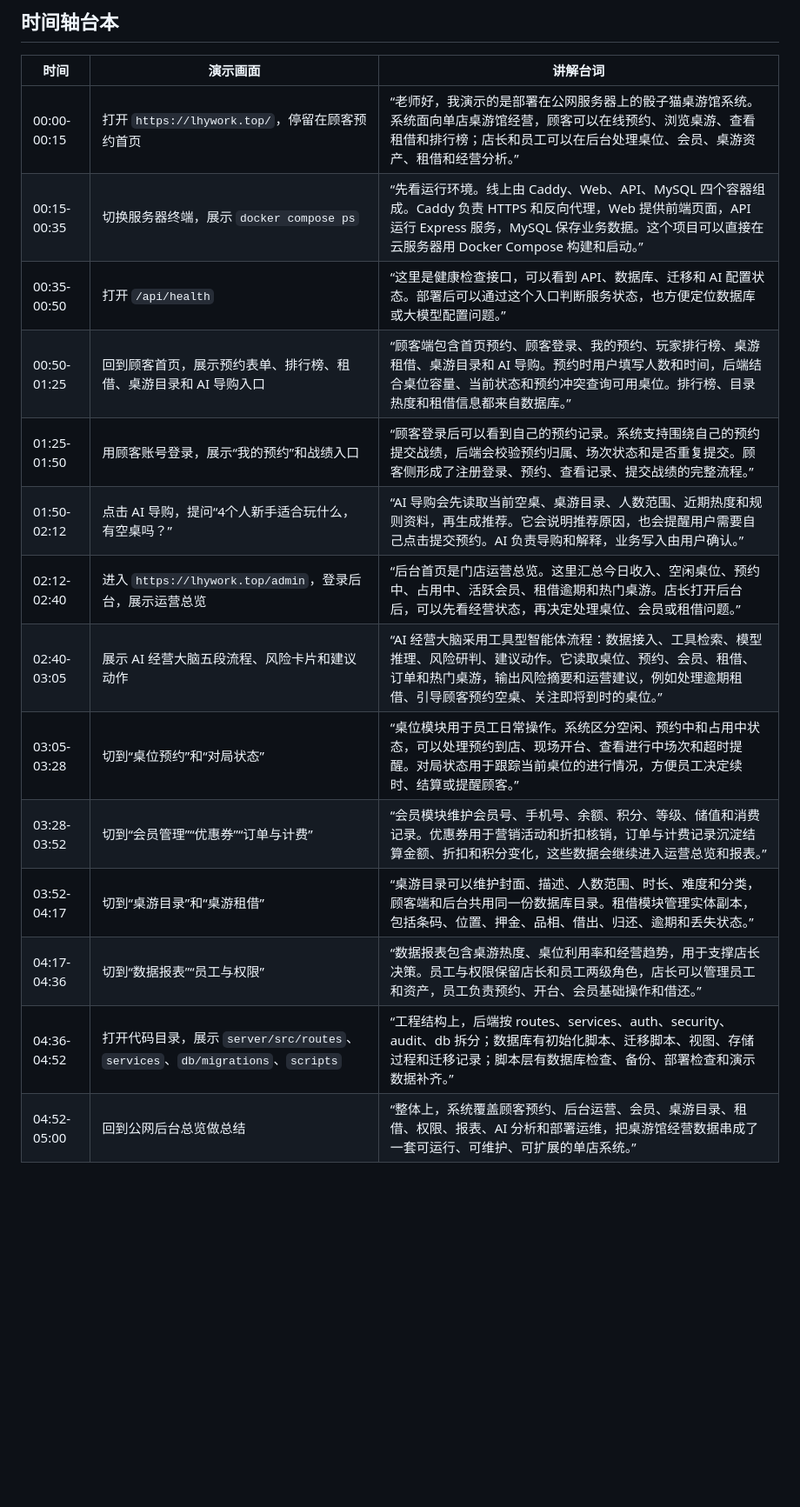
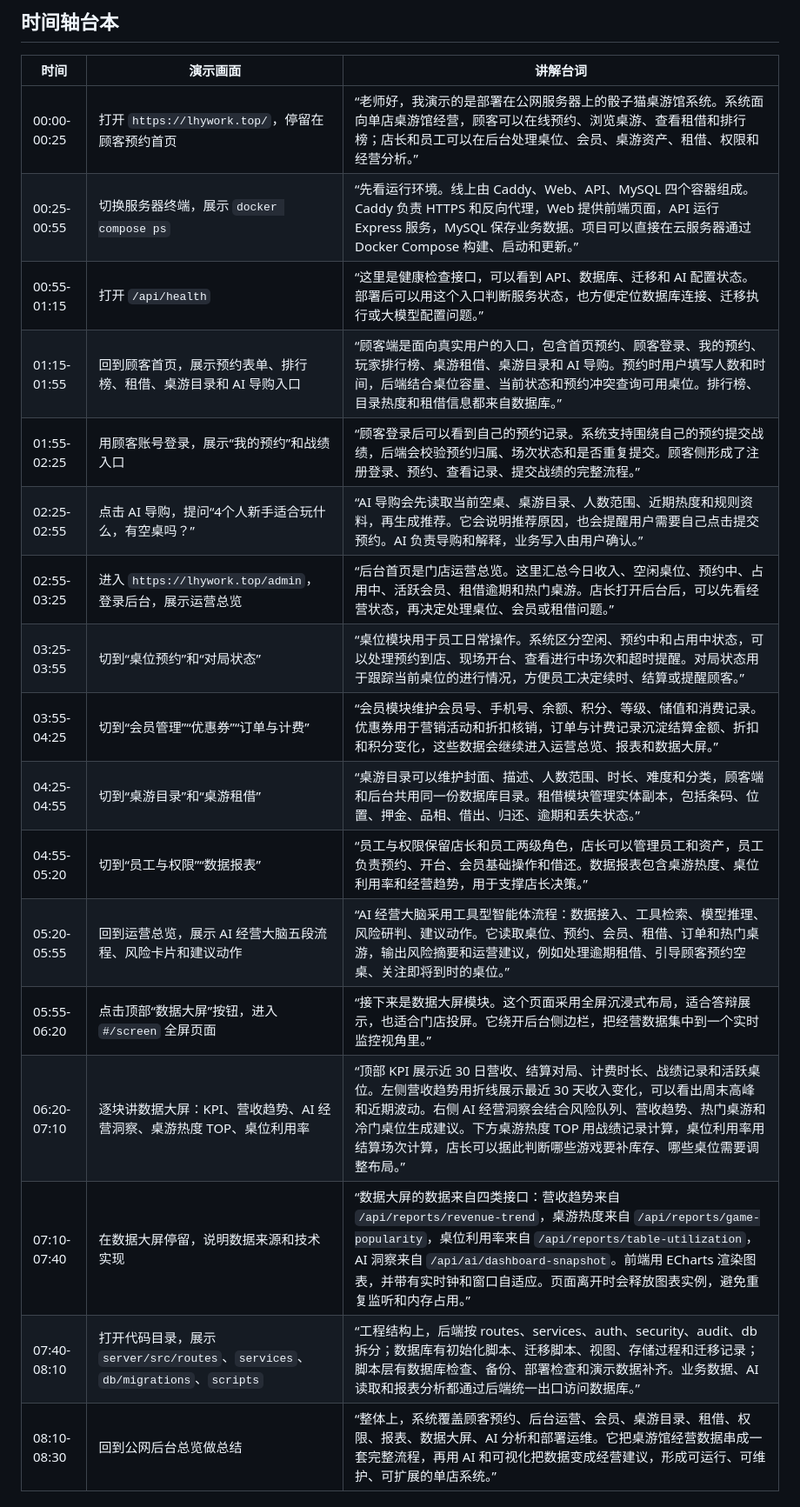
Before and after one commit to litswcbyy9-cell/boardgame-system, a Markdown page: docs/答辩视频台本-5分钟.md, the part around one of its changes. Shown at 87% size. GitHub-like rendering; blank space fills up the shorter version.

Commit message:
Expand defense script with data screen narrative

```diff
--- a/docs/答辩视频台本-5分钟.md
+++ b/docs/答辩视频台本-5分钟.md
@@ -29,17 +40,21 @@ docker compose -f deploy/docker-compose.prod.yml --env-file deploy/.env.prod exe
 
 | 时间 | 演示画面 | 讲解台词 |
 | --- | --- | --- |
-| 00:00-00:15 | 打开 `https://lhywork.top/`，停留在顾客预约首页 | “老师好，我演示的是部署在公网服务器上的骰子猫桌游馆系统。系统面向单店桌游馆经营，顾客可以在线预约、浏览桌游、查看租借和排行榜；店长和员工可以在后台处理桌位、会员、桌游资产、租借和经营分析。” |
-| 00:15-00:35 | 切换服务器终端，展示 `docker compose ps` | “先看运行环境。线上由 Caddy、Web、API、MySQL 四个容器组成。Caddy 负责 HTTPS 和反向代理，Web 提供前端页面，API 运行 Express 服务，MySQL 保存业务数据。这个项目可以直接在云服务器用 Docker Compose 构建和启动。” |
-| 00:35-00:50 | 打开 `/api/health` | “这里是健康检查接口，可以看到 API、数据库、迁移和 AI 配置状态。部署后可以通过这个入口判断服务状态，也方便定位数据库或大模型配置问题。” |
-| 00:50-01:25 | 回到顾客首页，展示预约表单、排行榜、租借、桌游目录和 AI 导购入口 | “顾客端包含首页预约、顾客登录、我的预约、玩家排行榜、桌游租借、桌游目录和 AI 导购。预约时用户填写人数和时间，后端结合桌位容量、当前状态和预约冲突查询可用桌位。排行榜、目录热度和租借信息都来自数据库。” |
-| 01:25-01:50 | 用顾客账号登录，展示“我的预约”和战绩入口 | “顾客登录后可以看到自己的预约记录。系统支持围绕自己的预约提交战绩，后端会校验预约归属、场次状态和是否重复提交。顾客侧形成了注册登录、预约、查看记录、提交战绩的完整流程。” |
-| 01:50-02:12 | 点击 AI 导购，提问“4个人新手适合玩什么，有空桌吗？” | “AI 导购会先读取当前空桌、桌游目录、人数范围、近期热度和规则资料，再生成推荐。它会说明推荐原因，也会提醒用户需要自己点击提交预约。AI 负责导购和解释，业务写入由用户确认。” |
-| 02:12-02:40 | 进入 `https://lhywork.top/admin`，登录后台，展示运营总览 | “后台首页是门店运营总览。这里汇总今日收入、空闲桌位、预约中、占用中、活跃会员、租借逾期和热门桌游。店长打开后台后，可以先看经营状态，再决定处理桌位、会员或租借问题。” |
-| 02:40-03:05 | 展示 AI 经营大脑五段流程、风险卡片和建议动作 | “AI 经营大脑采用工具型智能体流程：数据接入、工具检索、模型推理、风险研判、建议动作。它读取桌位、预约、会员、租借、订单和热门桌游，输出风险摘要和运营建议，例如处理逾期租借、引导顾客预约空桌、关注即将到时的桌位。” |
-| 03:05-03:28 | 切到“桌位预约”和“对局状态” | “桌位模块用于员工日常操作。系统区分空闲、预约中和占用中状态，可以处理预约到店、现场开台、查看进行中场次和超时提醒。对局状态用于跟踪当前桌位的进行情况，方便员工决定续时、结算或提醒顾客。” |
-| 03:28-03:52 | 切到“会员管理”“优惠券”“订单与计费” | “会员模块维护会员号、手机号、余额、积分、等级、储值和消费记录。优惠券用于营销活动和折扣核销，订单与计费记录沉淀结算金额、折扣和积分变化，这些数据会继续进入运营总览和报表。” |
-| 03:52-04:17 | 切到“桌游目录”和“桌游租借” | “桌游目录可以维护封面、描述、人数范围、时长、难度和分类，顾客端和后台共用同一份数据库目录。租借模块管理实体副本，包括条码、位置、押金、品相、借出、归还、逾期和丢失状态。” |
-| 04:17-04:36 | 切到“数据报表”“员工与权限” | “数据报表包含桌游热度、桌位利用率和经营趋势，用于支撑店长决策。员工与权限保留店长和员工两级角色，店长可以管理员工和资产，员工负责预约、开台、会员基础操作和借还。” |
-| 04:36-04:52 | 打开代码目录，展示 `server/src/routes`、`services`、`db/migrations`、`scripts` | “工程结构上，后端按 routes、services、auth、security、audit、db 拆分；数据库有初始化脚本、迁移脚本、视图、存储过程和迁移记录；脚本层有数据库检查、备份、部署检查和演示数据补齐。” |
-| 04:52-05:00 | 回到公网后台总览做总结 | “整体上，系统覆盖顾客预约、后台运营、会员、桌游目录、租借、权限、报表、AI 分析和部署运维，把桌游馆经营数据串成了一套可运行、可维护、可扩展的单店系统。” |
+| 00:00-00:25 | 打开 `https://lhywork.top/`，停留在顾客预约首页 | “老师好，我演示的是部署在公网服务器上的骰子猫桌游馆系统。系统面向单店桌游馆经营，顾客可以在线预约、浏览桌游、查看租借和排行榜；店长和员工可以在后台处理桌位、会员、桌游资产、租借、权限和经营分析。” |
+| 00:25-00:55 | 切换服务器终端，展示 `docker compose ps` | “先看运行环境。线上由 Caddy、Web、API、MySQL 四个容器组成。Caddy 负责 HTTPS 和反向代理，Web 提供前端页面，API 运行 Express 服务，MySQL 保存业务数据。项目可以直接在云服务器通过 Docker Compose 构建、启动和更新。” |
+| 00:55-01:15 | 打开 `/api/health` | “这里是健康检查接口，可以看到 API、数据库、迁移和 AI 配置状态。部署后可以用这个入口判断服务状态，也方便定位数据库连接、迁移执行或大模型配置问题。” |
+| 01:15-01:55 | 回到顾客首页，展示预约表单、排行榜、租借、桌游目录和 AI 导购入口 | “顾客端是面向真实用户的入口，包含首页预约、顾客登录、我的预约、玩家排行榜、桌游租借、桌游目录和 AI 导购。预约时用户填写人数和时间，后端结合桌位容量、当前状态和预约冲突查询可用桌位。排行榜、目录热度和租借信息都来自数据库。” |
+| 01:55-02:25 | 用顾客账号登录，展示“我的预约”和战绩入口 | “顾客登录后可以看到自己的预约记录。系统支持围绕自己的预约提交战绩，后端会校验预约归属、场次状态和是否重复提交。顾客侧形成了注册登录、预约、查看记录、提交战绩的完整流程。” |
+| 02:25-02:55 | 点击 AI 导购，提问“4个人新手适合玩什么，有空桌吗？” | “AI 导购会先读取当前空桌、桌游目录、人数范围、近期热度和规则资料，再生成推荐。它会说明推荐原因，也会提醒用户需要自己点击提交预约。AI 负责导购和解释，业务写入由用户确认。” |
+| 02:55-03:25 | 进入 `https://lhywork.top/admin`，登录后台，展示运营总览 | “后台首页是门店运营总览。这里汇总今日收入、空闲桌位、预约中、占用中、活跃会员、租借逾期和热门桌游。店长打开后台后，可以先看经营状态，再决定处理桌位、会员或租借问题。” |
+| 03:25-03:55 | 切到“桌位预约”和“对局状态” | “桌位模块用于员工日常操作。系统区分空闲、预约中和占用中状态，可以处理预约到店、现场开台、查看进行中场次和超时提醒。对局状态用于跟踪当前桌位的进行情况，方便员工决定续时、结算或提醒顾客。” |
+| 03:55-04:25 | 切到“会员管理”“优惠券”“订单与计费” | “会员模块维护会员号、手机号、余额、积分、等级、储值和消费记录。优惠券用于营销活动和折扣核销，订单与计费记录沉淀结算金额、折扣和积分变化，这些数据会继续进入运营总览、报表和数据大屏。” |
+| 04:25-04:55 | 切到“桌游目录”和“桌游租借” | “桌游目录可以维护封面、描述、人数范围、时长、难度和分类，顾客端和后台共用同一份数据库目录。租借模块管理实体副本，包括条码、位置、押金、品相、借出、归还、逾期和丢失状态。” |
+| 04:55-05:20 | 切到“员工与权限”“数据报表” | “员工与权限保留店长和员工两级角色，店长可以管理员工和资产，员工负责预约、开台、会员基础操作和借还。数据报表包含桌游热度、桌位利用率和经营趋势，用于支撑店长决策。” |
+| 05:20-05:55 | 回到运营总览，展示 AI 经营大脑五段流程、风险卡片和建议动作 | “AI 经营大脑采用工具型智能体流程：数据接入、工具检索、模型推理、风险研判、建议动作。它读取桌位、预约、会员、租借、订单和热门桌游，输出风险摘要和运营建议，例如处理逾期租借、引导顾客预约空桌、关注即将到时的桌位。” |
+| 05:55-06:20 | 点击顶部“数据大屏”按钮，进入 `#/screen` 全屏页面 | “接下来是数据大屏模块。这个页面采用全屏沉浸式布局，适合答辩展示，也适合门店投屏。它绕开后台侧边栏，把经营数据集中到一个实时监控视角里。” |
+| 06:20-07:10 | 逐块讲数据大屏：KPI、营收趋势、AI 经营洞察、桌游热度 TOP、桌位利用率 | “顶部 KPI 展示近 30 日营收、结算对局、计费时长、战绩记录和活跃桌位。左侧营收趋势用折线展示最近 30 天收入变化，可以看出周末高峰和近期波动。右侧 AI 经营洞察会结合风险队列、营收趋势、热门桌游和冷门桌位生成建议。下方桌游热度 TOP 用战绩记录计算，桌位利用率用结算场次计算，店长可以据此判断哪些游戏要补库存、哪些桌位需要调整布局。” |
+| 07:10-07:40 | 在数据大屏停留，说明数据来源和技术实现 | “数据大屏的数据来自四类接口：营收趋势来自 `/api/reports/revenue-trend`，桌游热度来自 `/api/reports/game-popularity`，桌位利用率来自 `/api/reports/table-utilization`，AI 洞察来自 `/api/ai/dashboard-snapshot`。前端用 ECharts 渲染图表，并带有实时钟和窗口自适应。页面离开时会释放图表实例，避免重复监听和内存占用。” |
+| 07:40-08:10 | 打开代码目录，展示 `server/src/routes`、`services`、`db/migrations`、`scripts` | “工程结构上，后端按 routes、services、auth、security、audit、db 拆分；数据库有初始化脚本、迁移脚本、视图、存储过程和迁移记录；脚本层有数据库检查、备份、部署检查和演示数据补齐。业务数据、AI 读取和报表分析都通过后端统一出口访问数据库。” |
+| 08:10-08:30 | 回到公网后台总览做总结 | “整体上，系统覆盖顾客预约、后台运营、会员、桌游目录、租借、权限、报表、数据大屏、AI 分析和部署运维。它把桌游馆经营数据串成一套完整流程，再用 AI 和可视化把数据变成经营建议，形成可运行、可维护、可扩展的单店系统。” |
+
```
Also changed, not shown: other parts of docs/答辩视频台本-5分钟.md (+24 -4 lines).
